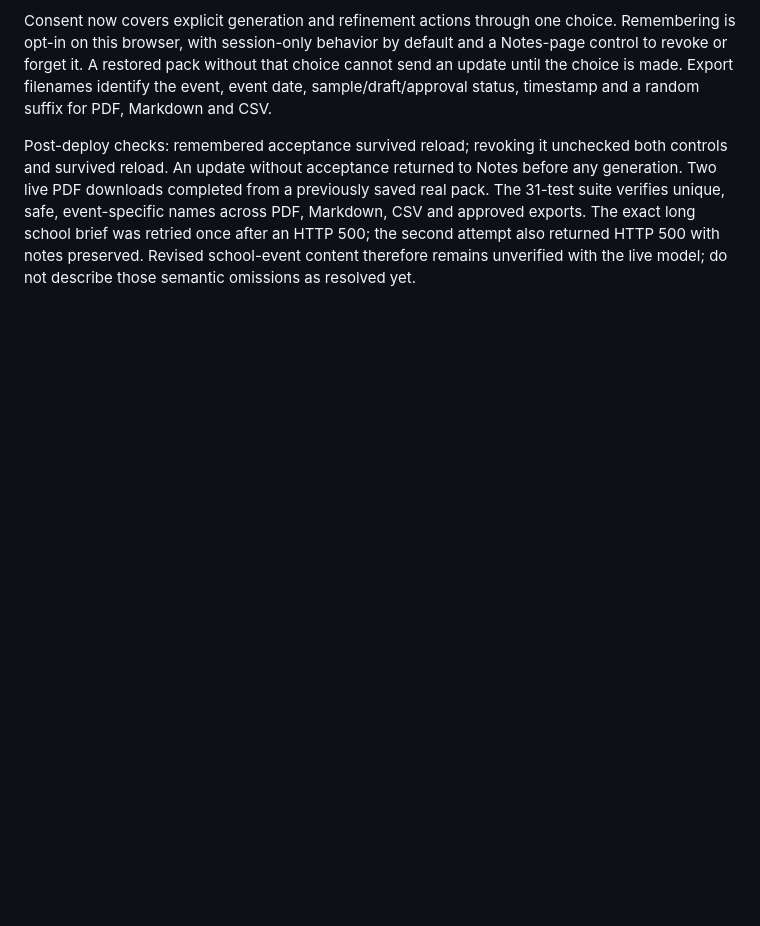
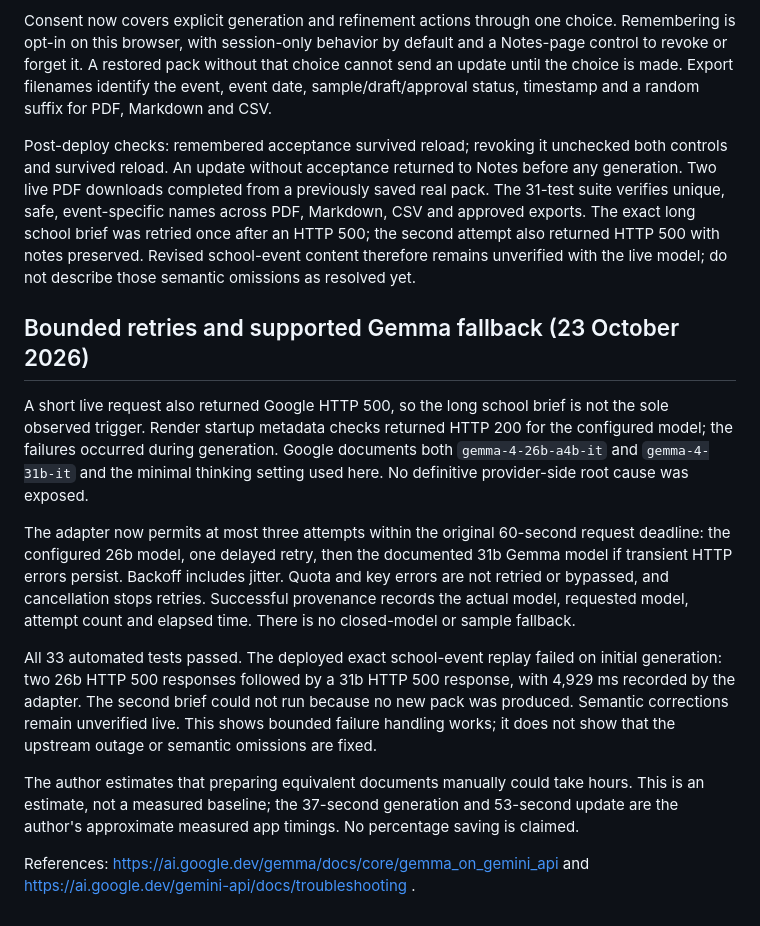
Before and after one commit to PHONIEXz/flow-point, a Markdown page: docs/verification.md, the part around the change. GitHub-like rendering; blank space fills up the shorter version.

Commit message:
[skip render] Record bounded live failures and clearly label manual-effort estimate

```diff
--- a/docs/verification.md
+++ b/docs/verification.md
@@ -36,3 +36,15 @@ Inspection of the four-page approved PDF verified the updated date, venue, 10:00
 Consent now covers explicit generation and refinement actions through one choice. Remembering is opt-in on this browser, with session-only behavior by default and a Notes-page control to revoke or forget it. A restored pack without that choice cannot send an update until the choice is made. Export filenames identify the event, event date, sample/draft/approval status, timestamp and a random suffix for PDF, Markdown and CSV.
 
 Post-deploy checks: remembered acceptance survived reload; revoking it unchecked both controls and survived reload. An update without acceptance returned to Notes before any generation. Two live PDF downloads completed from a previously saved real pack. The 31-test suite verifies unique, safe, event-specific names across PDF, Markdown, CSV and approved exports. The exact long school brief was retried once after an HTTP 500; the second attempt also returned HTTP 500 with notes preserved. Revised school-event content therefore remains unverified with the live model; do not describe those semantic omissions as resolved yet.
+
+## Bounded retries and supported Gemma fallback (23 October 2026)
+
+A short live request also returned Google HTTP 500, so the long school brief is not the sole observed trigger. Render startup metadata checks returned HTTP 200 for the configured model; the failures occurred during generation. Google documents both `gemma-4-26b-a4b-it` and `gemma-4-31b-it` and the minimal thinking setting used here. No definitive provider-side root cause was exposed.
+
+The adapter now permits at most three attempts within the original 60-second request deadline: the configured 26b model, one delayed retry, then the documented 31b Gemma model if transient HTTP errors persist. Backoff includes jitter. Quota and key errors are not retried or bypassed, and cancellation stops retries. Successful provenance records the actual model, requested model, attempt count and elapsed time. There is no closed-model or sample fallback.
+
+All 33 automated tests passed. The deployed exact school-event replay failed on initial generation: two 26b HTTP 500 responses followed by a 31b HTTP 500 response, with 4,929 ms recorded by the adapter. The second brief could not run because no new pack was produced. Semantic corrections remain unverified live. This shows bounded failure handling works; it does not show that the upstream outage or semantic omissions are fixed.
+
+The author estimates that preparing equivalent documents manually could take hours. This is an estimate, not a measured baseline; the 37-second generation and 53-second update are the author's approximate measured app timings. No percentage saving is claimed.
+
+References: https://ai.google.dev/gemma/docs/core/gemma_on_gemini_api and https://ai.google.dev/gemini-api/docs/troubleshooting .
```
